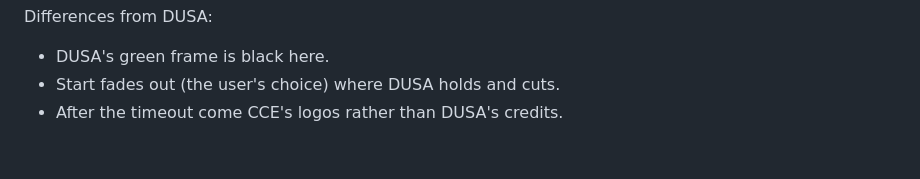
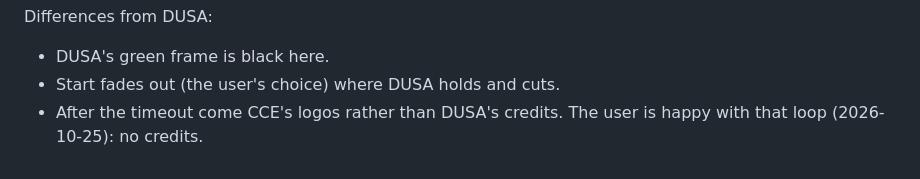
Before and after one commit to AJBats/daytona-cce95, a Markdown page: docs/attract.md, the part around the change. Rendered like a GitHub page.

Commit message:
docs: the attract loops to CCE's logos after the title, no DUSA credits (the user's call)
Co-Authored-By: Claude Opus 5.5 (1M context) <noreply@anthropic.com>

```diff
--- a/docs/attract.md
+++ b/docs/attract.md
@@ -135,4 +135,5 @@ Checked on the way out:
 Differences from DUSA:
 - DUSA's green frame is black here.
 - Start fades out (the user's choice) where DUSA holds and cuts.
-- After the timeout come CCE's logos rather than DUSA's credits.
+- After the timeout come CCE's logos rather than DUSA's credits. The user
+  is happy with that loop (2026-10-25): no credits.
```
